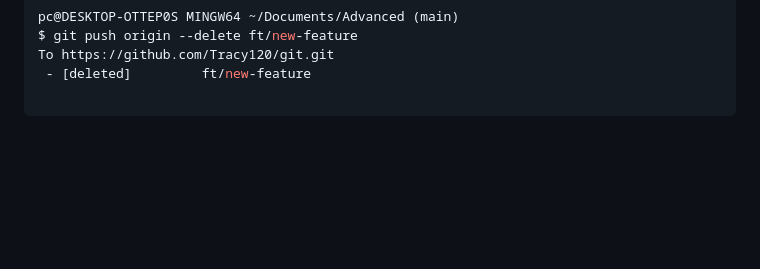
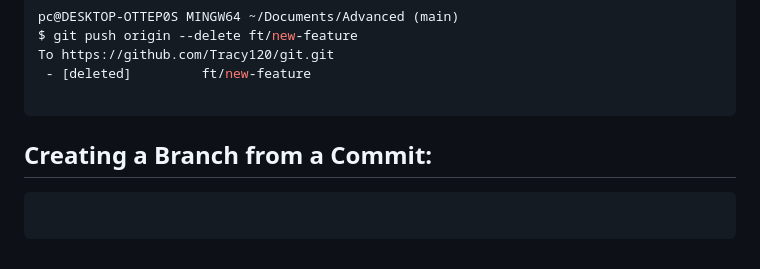
Before and after one commit to Tracy120/git, a Markdown page: README.md, the part around the change. GitHub-like rendering; blank space fills up the shorter version.

Commit message:
Save changes to README.md

````diff
--- a/README.md
+++ b/README.md
@@ -373,3 +373,7 @@ To https://github.com/Tracy120/git.git
  - [deleted]         ft/new-feature
 
 ```
+## Creating a Branch from a Commit:
+```bash
+
+```
````
